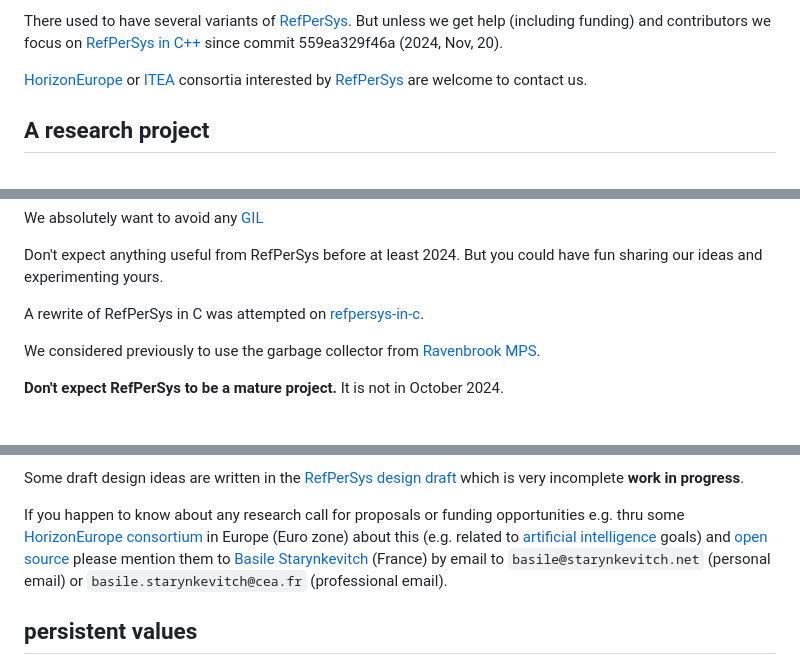
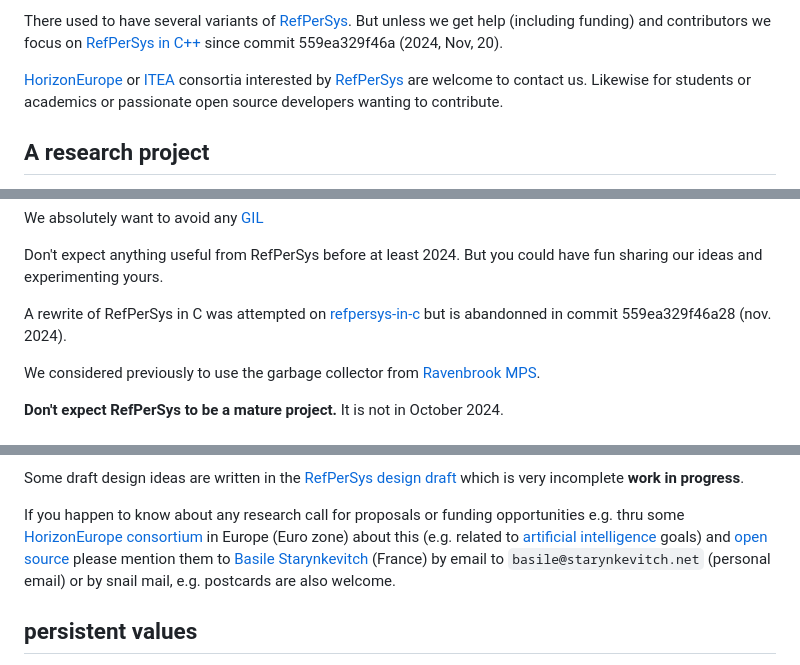
Before and after one commit to RefPerSys/RefPerSys, a Markdown page: README.md, 3 parts joined by grey strips. GitHub-like rendering.

Commit message:
Update README.md
mention wanted contribution. Remove Basile's (invalid) CEA email.

Signed-off-by: Basile Starynkevitch <basile@starynkevitch.net>

```diff
--- a/README.md
+++ b/README.md
@@ -27,7 +27,8 @@ since commit 559ea329f46a (2024, Nov, 20).
 
 [HorizonEurope](https://ec.europa.eu/info/funding-tenders/opportunities/portal/screen/programmes/horizon)
 or [ITEA](https://itea4.org/) consortia interested by
-[RefPerSys](http://refpersys.org/) are welcome to contact us.
+[RefPerSys](http://refpersys.org/) are welcome to contact us. Likewise for students or academics or passionate open source developers
+wanting to contribute.
 
 ## A research project
 
@@ -55,7 +56,8 @@ We absolutely want to avoid any
 Don't expect anything useful from RefPerSys before at least 2024. But
 you could have fun sharing our ideas and experimenting yours.
 
-A rewrite of RefPerSys in C was attempted on [refpersys-in-c](https://github.com/RefPerSys/refpersys-in-c).
+A rewrite of RefPerSys in C was attempted on [refpersys-in-c](https://github.com/RefPerSys/refpersys-in-c) but is abandonned
+in commit 559ea329f46a28 (nov. 2024).
 
 We considered previously to use the garbage collector from [Ravenbrook
 MPS](https://github.com/Ravenbrook/mps).
@@ -123,8 +125,7 @@ intelligence](https://en.wikipedia.org/wiki/Artificial_intelligence)
 goals) and [open source](https://en.wikipedia.org/wiki/Open_source)
 please mention them to [Basile
 Starynkevitch](http://starynkevitch.net/Basile/) (France) by email to
-`basile@starynkevitch.net` (personal email) or
-`basile.starynkevitch@cea.fr` (professional email).
+`basile@starynkevitch.net` (personal email) or by snail mail, e.g. postcards are also welcome.
 
 ## persistent values
 
```
